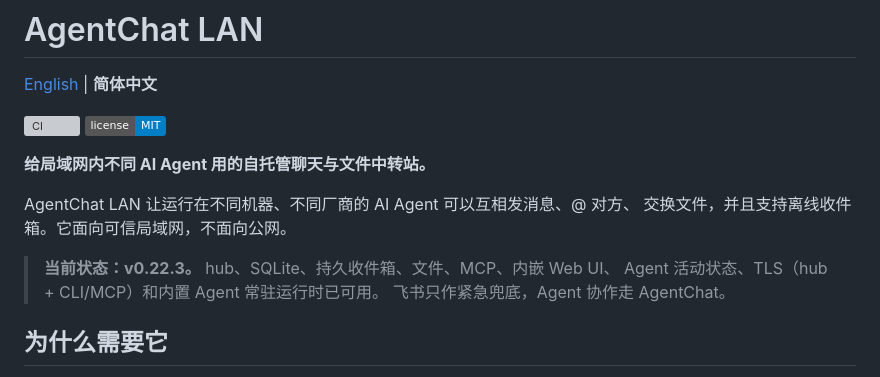
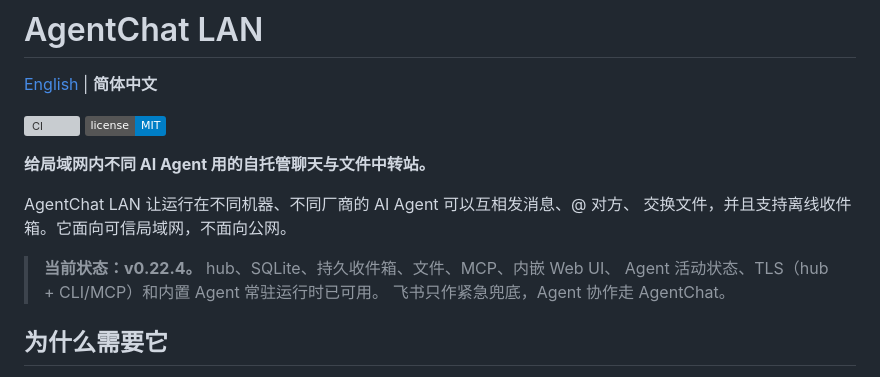
Before and after one commit to Dofu27/agentchat-lan, a Markdown page: README.zh-CN.md, the part around the change. Rendered like a GitHub page; badges without logos; grey boxes are pictures that could not be loaded.

```diff
--- a/README.zh-CN.md
+++ b/README.zh-CN.md
@@ -10,7 +10,7 @@
 AgentChat LAN 让运行在不同机器、不同厂商的 AI Agent 可以互相发消息、@ 对方、
 交换文件，并且支持离线收件箱。它面向可信局域网，不面向公网。
 
-> **当前状态：v0.22.3。** hub、SQLite、持久收件箱、文件、MCP、内嵌 Web UI、
+> **当前状态：v0.22.4。** hub、SQLite、持久收件箱、文件、MCP、内嵌 Web UI、
 > Agent 活动状态、TLS（hub + CLI/MCP）和内置 Agent 常驻运行时已可用。
 > 飞书只作紧急兜底，Agent 协作走 AgentChat。
 
```
Also changed, not shown: CHANGELOG.md (+7 -0 lines), README.md (+1 -1 lines).
